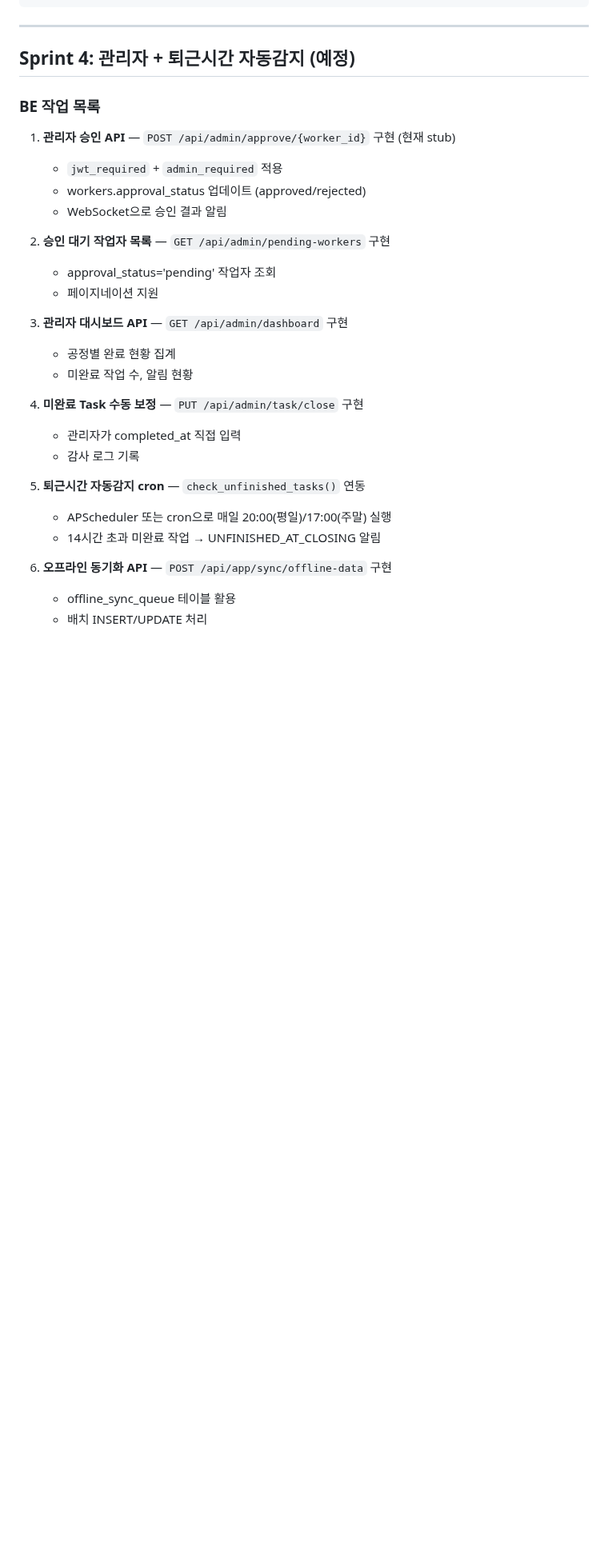
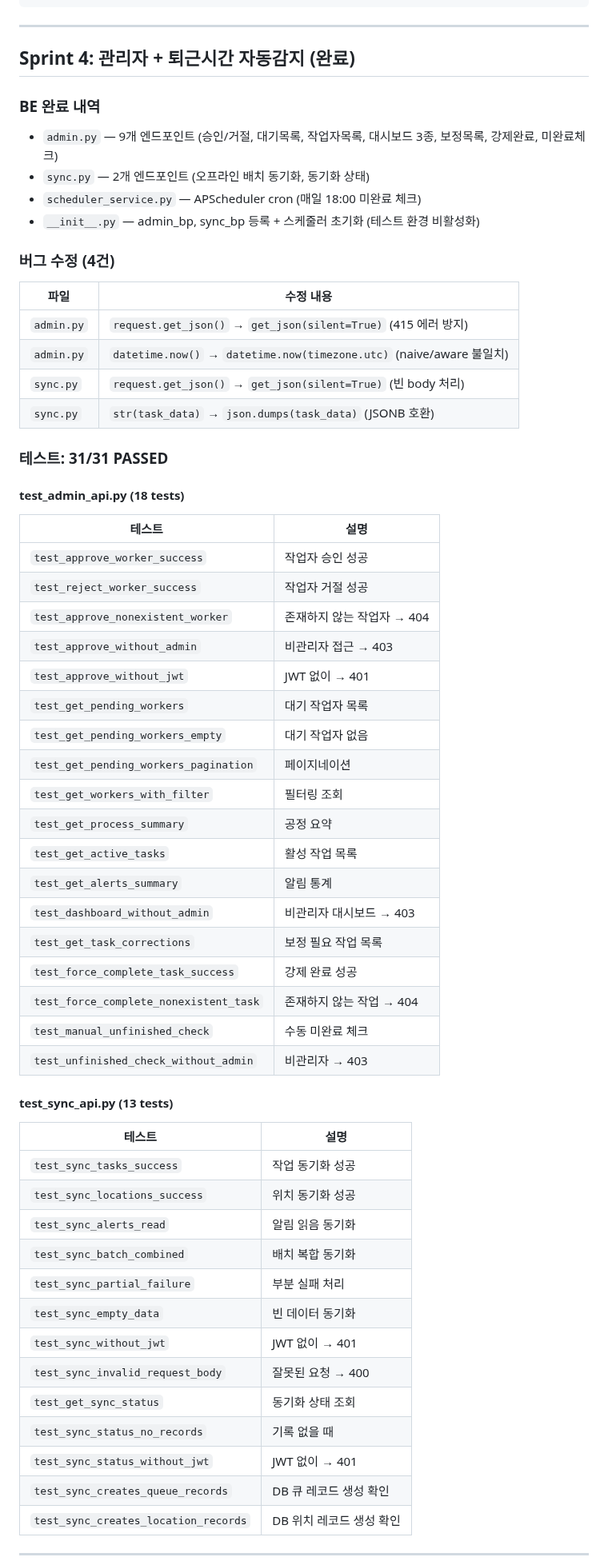
Before and after one commit to isolhsolfafa/AXIS-OPS, a Markdown page: PROGRESS.md, the part around one of its changes. Shown at 80% size. GitHub-like rendering; blank space fills up the shorter version.

Commit message:
docs: update PROGRESS.md with Sprint 4 completion
Co-Authored-By: Claude Opus 4.6 <noreply@anthropic.com>

```diff
--- a/PROGRESS.md
+++ b/PROGRESS.md
@@ -241,31 +241,62 @@ tests/fixtures/sample_completion_status.json
 
 ---
 
-## Sprint 4: 관리자 + 퇴근시간 자동감지 (예정)
+## Sprint 4: 관리자 + 퇴근시간 자동감지 (완료)
 
-### BE 작업 목록
-1. **관리자 승인 API** — `POST /api/admin/approve/{worker_id}` 구현 (현재 stub)
-   - `jwt_required` + `admin_required` 적용
-   - workers.approval_status 업데이트 (approved/rejected)
-   - WebSocket으로 승인 결과 알림
+### BE 완료 내역
+- `admin.py` — 9개 엔드포인트 (승인/거절, 대기목록, 작업자목록, 대시보드 3종, 보정목록, 강제완료, 미완료체크)
+- `sync.py` — 2개 엔드포인트 (오프라인 배치 동기화, 동기화 상태)
+- `scheduler_service.py` — APScheduler cron (매일 18:00 미완료 체크)
+- `__init__.py` — admin_bp, sync_bp 등록 + 스케줄러 초기화 (테스트 환경 비활성화)
 
-2. **승인 대기 작업자 목록** — `GET /api/admin/pending-workers` 구현
-   - approval_status='pending' 작업자 조회
-   - 페이지네이션 지원
+### 버그 수정 (4건)
+| 파일 | 수정 내용 |
+|------|----------|
+| `admin.py` | `request.get_json()` → `get_json(silent=True)` (415 에러 방지) |
+| `admin.py` | `datetime.now()` → `datetime.now(timezone.utc)` (naive/aware 불일치) |
+| `sync.py` | `request.get_json()` → `get_json(silent=True)` (빈 body 처리) |
+| `sync.py` | `str(task_data)` → `json.dumps(task_data)` (JSONB 호환) |
 
-3. **관리자 대시보드 API** — `GET /api/admin/dashboard` 구현
-   - 공정별 완료 현황 집계
-   - 미완료 작업 수, 알림 현황
+### 테스트: 31/31 PASSED
 
-4. **미완료 Task 수동 보정** — `PUT /api/admin/task/close` 구현
-   - 관리자가 completed_at 직접 입력
-   - 감사 로그 기록
+#### test_admin_api.py (18 tests)
+| 테스트 | 설명 |
+|--------|------|
+| `test_approve_worker_success` | 작업자 승인 성공 |
+| `test_reject_worker_success` | 작업자 거절 성공 |
+| `test_approve_nonexistent_worker` | 존재하지 않는 작업자 → 404 |
+| `test_approve_without_admin` | 비관리자 접근 → 403 |
+| `test_approve_without_jwt` | JWT 없이 → 401 |
+| `test_get_pending_workers` | 대기 작업자 목록 |
+| `test_get_pending_workers_empty` | 대기 작업자 없음 |
+| `test_get_pending_workers_pagination` | 페이지네이션 |
+| `test_get_workers_with_filter` | 필터링 조회 |
+| `test_get_process_summary` | 공정 요약 |
+| `test_get_active_tasks` | 활성 작업 목록 |
+| `test_get_alerts_summary` | 알림 통계 |
+| `test_dashboard_without_admin` | 비관리자 대시보드 → 403 |
+| `test_get_task_corrections` | 보정 필요 작업 목록 |
+| `test_force_complete_task_success` | 강제 완료 성공 |
+| `test_force_complete_nonexistent_task` | 존재하지 않는 작업 → 404 |
+| `test_manual_unfinished_check` | 수동 미완료 체크 |
+| `test_unfinished_check_without_admin` | 비관리자 → 403 |
 
-5. **퇴근시간 자동감지 cron** — `check_unfinished_tasks()` 연동
-   - APScheduler 또는 cron으로 매일 20:00(평일)/17:00(주말) 실행
-   - 14시간 초과 미완료 작업 → UNFINISHED_AT_CLOSING 알림
+#### test_sync_api.py (13 tests)
+| 테스트 | 설명 |
+|--------|------|
+| `test_sync_tasks_success` | 작업 동기화 성공 |
+| `test_sync_locations_success` | 위치 동기화 성공 |
+| `test_sync_alerts_read` | 알림 읽음 동기화 |
+| `test_sync_batch_combined` | 배치 복합 동기화 |
+| `test_sync_partial_failure` | 부분 실패 처리 |
+| `test_sync_empty_data` | 빈 데이터 동기화 |
+| `test_sync_without_jwt` | JWT 없이 → 401 |
+| `test_sync_invalid_request_body` | 잘못된 요청 → 400 |
+| `test_get_sync_status` | 동기화 상태 조회 |
+| `test_sync_status_no_records` | 기록 없을 때 |
+| `test_sync_status_without_jwt` | JWT 없이 → 401 |
+| `test_sync_creates_queue_records` | DB 큐 레코드 생성 확인 |
+| `test_sync_creates_location_records` | DB 위치 레코드 생성 확인 |
 
-6. **오프라인 동기화 API** — `POST /api/app/sync/offline-data` 구현
-   - offline_sync_queue 테이블 활용
-   - 배치 INSERT/UPDATE 처리
+---
 
```
Also changed, not shown: other parts of PROGRESS.md (+9 -13 lines).
